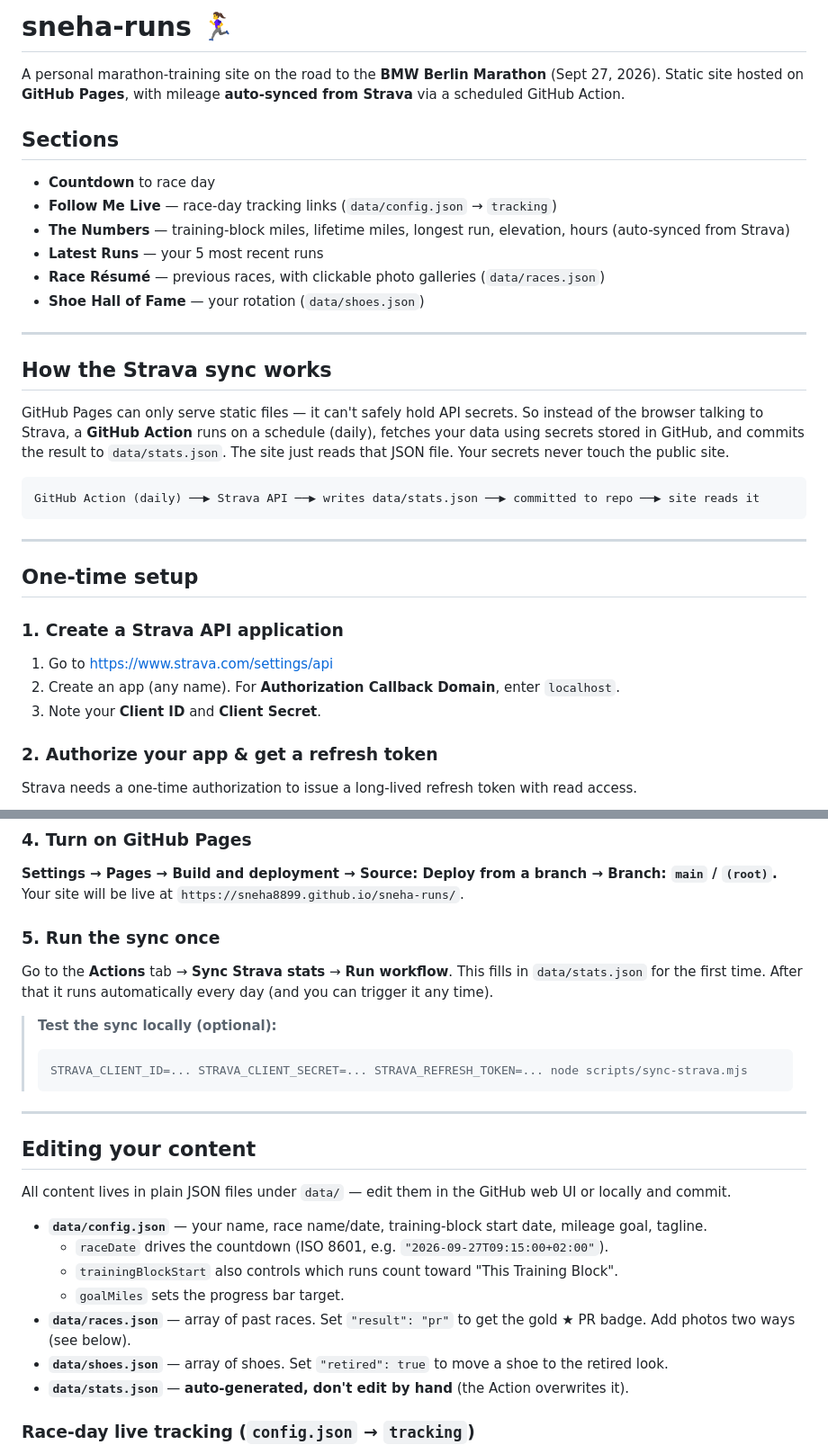
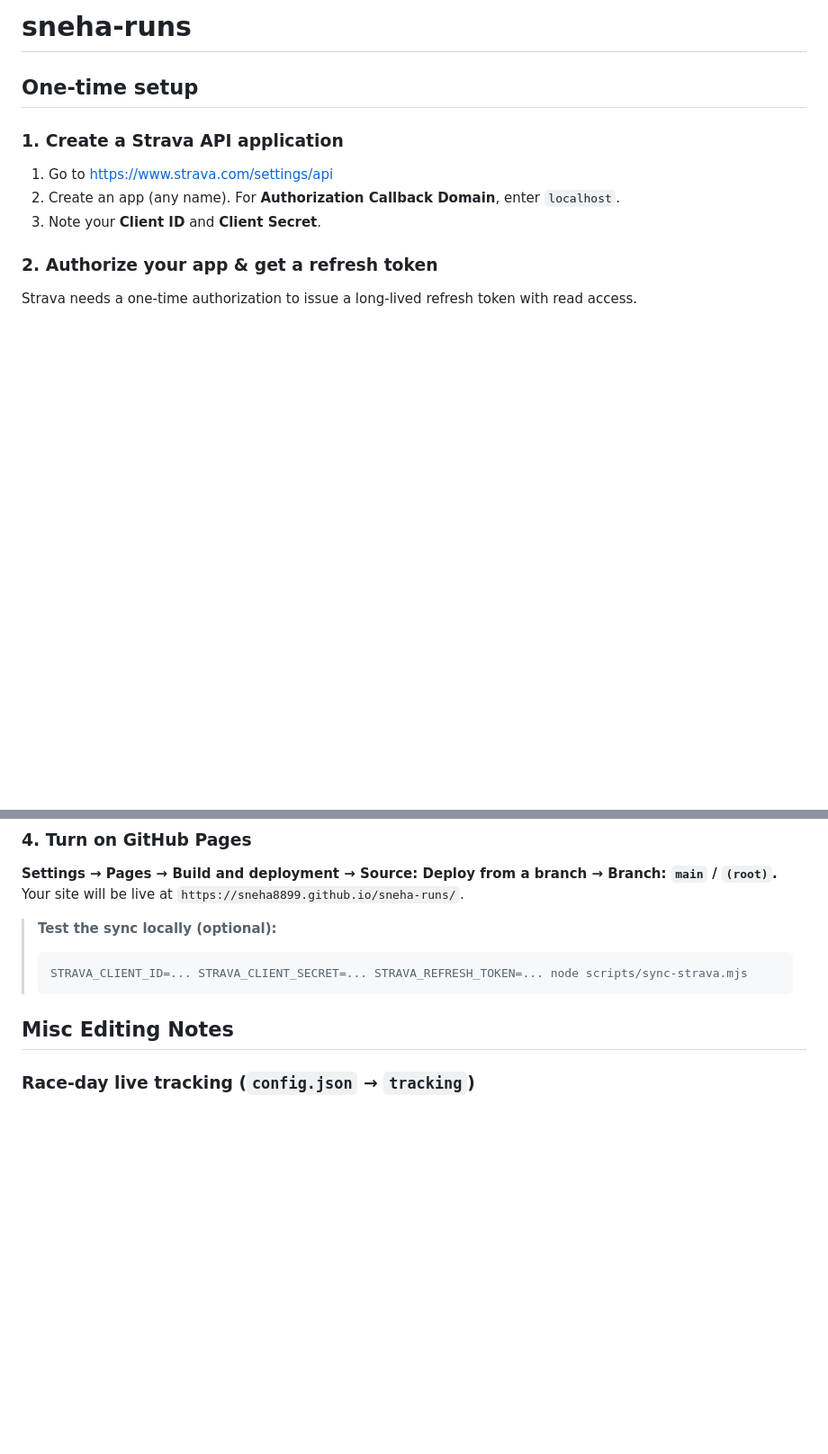
Before and after one commit to sneha8899/sneha-runs, a Markdown page: README.md, 2 parts joined by grey strips. Shown at 90% size. GitHub-like rendering; blank space fills up the shorter version.

Commit message:
clean up readme

````diff
--- a/README.md
+++ b/README.md
@@ -1,30 +1,4 @@
-# sneha-runs 🏃‍♀️
-
-A personal marathon-training site on the road to the **BMW Berlin Marathon** (Sept 27, 2026).
-Static site hosted on **GitHub Pages**, with mileage **auto-synced from Strava** via a scheduled GitHub Action.
-
-## Sections
-- **Countdown** to race day
-- **Follow Me Live** — race-day tracking links (`data/config.json` → `tracking`)
-- **The Numbers** — training-block miles, lifetime miles, longest run, elevation, hours (auto-synced from Strava)
-- **Latest Runs** — your 5 most recent runs
-- **Race Résumé** — previous races, with clickable photo galleries (`data/races.json`)
-- **Shoe Hall of Fame** — your rotation (`data/shoes.json`)
-
----
-
-## How the Strava sync works
-
-GitHub Pages can only serve static files — it can't safely hold API secrets. So instead of the browser
-talking to Strava, a **GitHub Action** runs on a schedule (daily), fetches your data using secrets stored in
-GitHub, and commits the result to `data/stats.json`. The site just reads that JSON file. Your secrets never
-touch the public site.
-
-```
-GitHub Action (daily) ──▶ Strava API ──▶ writes data/stats.json ──▶ committed to repo ──▶ site reads it
-```
-
----
+# sneha-runs
 
 ## One-time setup
 
@@ -66,28 +40,12 @@ In your repo: **Settings → Secrets and variables → Actions → New repositor
 **Settings → Pages → Build and deployment → Source: Deploy from a branch → Branch: `main` / `(root)`.**
 Your site will be live at `https://sneha8899.github.io/sneha-runs/`.
 
-### 5. Run the sync once
-Go to the **Actions** tab → **Sync Strava stats** → **Run workflow**. This fills in `data/stats.json`
-for the first time. After that it runs automatically every day (and you can trigger it any time).
-
 > **Test the sync locally (optional):**
 > ```bash
 > STRAVA_CLIENT_ID=... STRAVA_CLIENT_SECRET=... STRAVA_REFRESH_TOKEN=... node scripts/sync-strava.mjs
 > ```
 
----
-
-## Editing your content
-
-All content lives in plain JSON files under `data/` — edit them in the GitHub web UI or locally and commit.
-
-- **`data/config.json`** — your name, race name/date, training-block start date, mileage goal, tagline.
-  - `raceDate` drives the countdown (ISO 8601, e.g. `"2026-09-27T09:15:00+02:00"`).
-  - `trainingBlockStart` also controls which runs count toward "This Training Block".
-  - `goalMiles` sets the progress bar target.
-- **`data/races.json`** — array of past races. Set `"result": "pr"` to get the gold ★ PR badge. Add photos two ways (see below).
-- **`data/shoes.json`** — array of shoes. Set `"retired": true` to move a shoe to the retired look.
-- **`data/stats.json`** — **auto-generated, don't edit by hand** (the Action overwrites it).
+## Misc Editing Notes
 
 ### Race-day live tracking (`config.json` → `tracking`)
 Each entry is one race you want spectators to follow. Until you flip it on, the card shows a
````
Also changed, not shown: other parts of README.md (+0 -5 lines).
